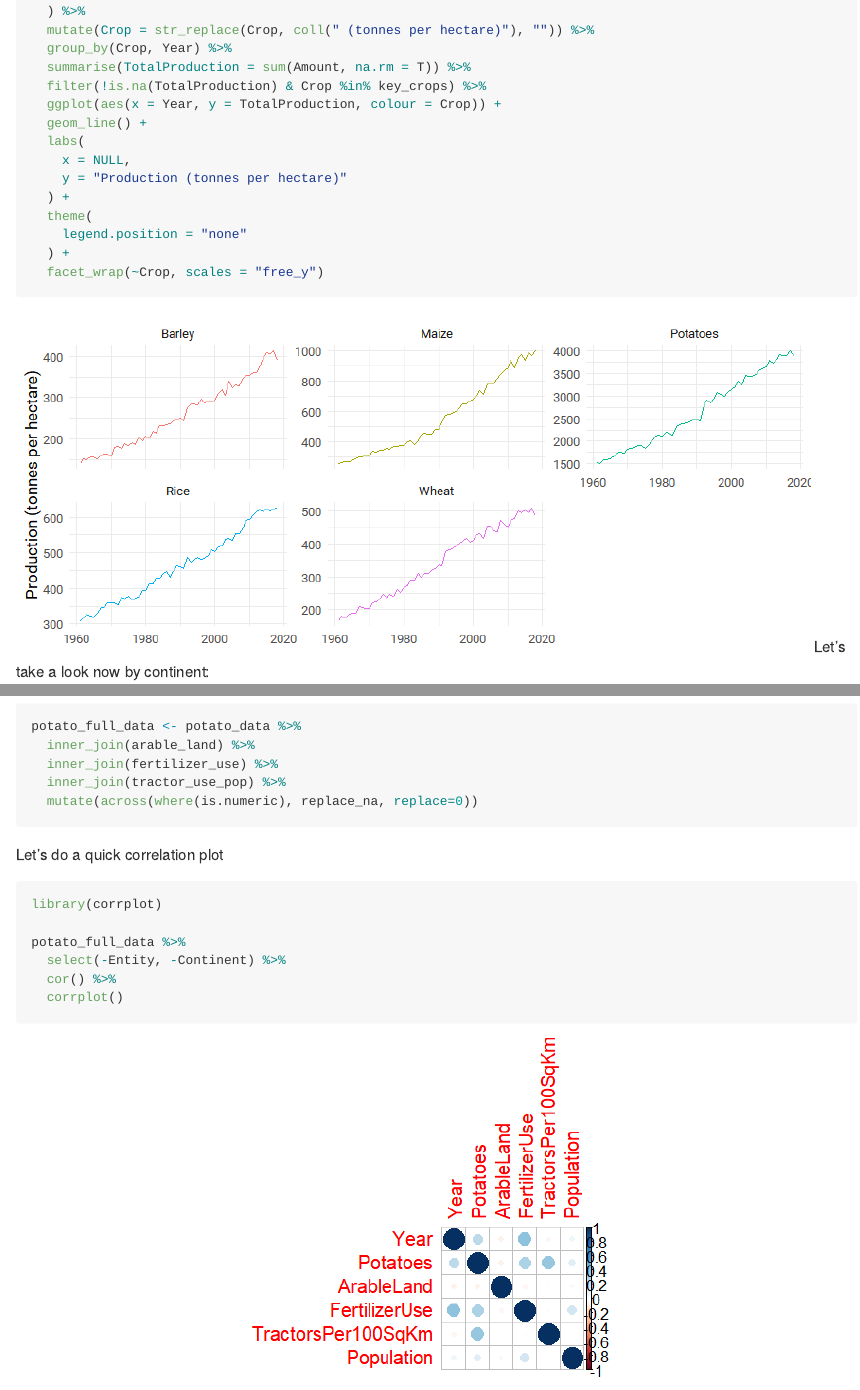
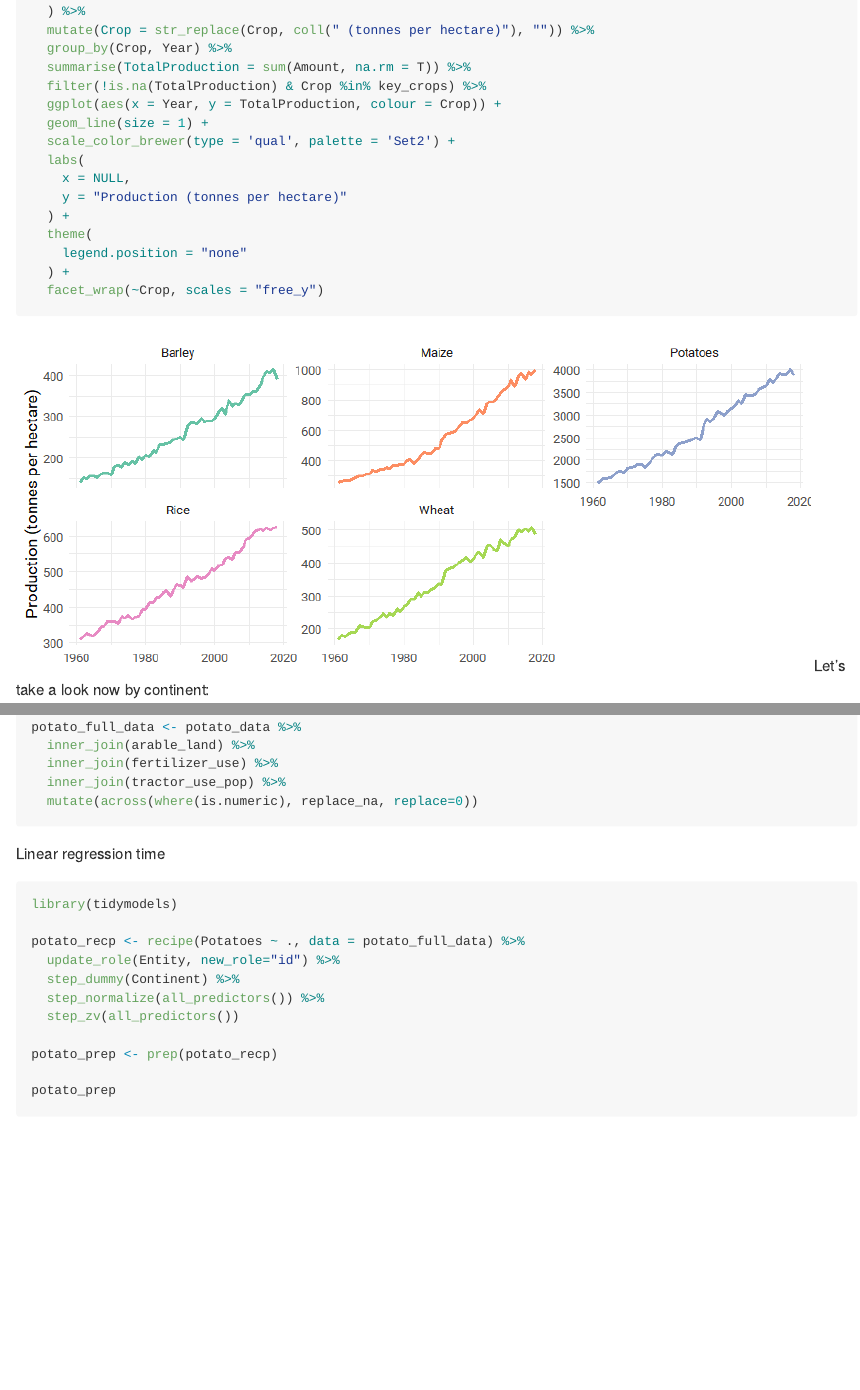
Before and after one commit to bryceroney/tidytuesday, an R Markdown document (20200901_Crop_Yield/README.Rmd): the page in a window 1100 px wide, from 660 px down, and a second part further down, joined at a grey line. The pictures show the output file 20200901_Crop_Yield/README.md that the author committed with the source, drawn offline in the style of GitHub; long lines of code are wrapped.

Commit message:
Couple of small changes

````diff
--- a/20200901_Crop_Yield/README.Rmd
+++ b/20200901_Crop_Yield/README.Rmd
@@ -30,7 +30,8 @@ key_crop_yields %>%
   summarise(TotalProduction = sum(Amount, na.rm = T)) %>%
   filter(!is.na(TotalProduction) & Crop %in% key_crops) %>%
   ggplot(aes(x = Year, y = TotalProduction, colour = Crop)) +
-  geom_line() +
+  geom_line(size = 1) +
+  scale_color_brewer(type = 'qual', palette = 'Set2') +
   labs(
     x = NULL,
     y = "Production (tonnes per hectare)"
@@ -104,15 +107,6 @@ potato_full_data <- potato_data %>%
   mutate(across(where(is.numeric), replace_na, replace=0))
 ```
 
-Let's do a quick correlation plot
-```{r}
-library(corrplot)
-
-potato_full_data %>%
-  select(-Entity, -Continent) %>%
-  cor() %>%
-  corrplot()
-```
 
 Linear regression time
 ```{r}
````
Also changed, not shown: defaults.R (+1 -1 lines), 20200901_Crop_Yield/README.md, 20200901_Crop_Yield/README_files/figure-gfm/unnamed-chunk-1-1.png, 20200901_Crop_Yield/README_files/figure-gfm/unnamed-chunk-2-1.png, 20200901_Crop_Yield/README.Rmd (4 more changed lines).
